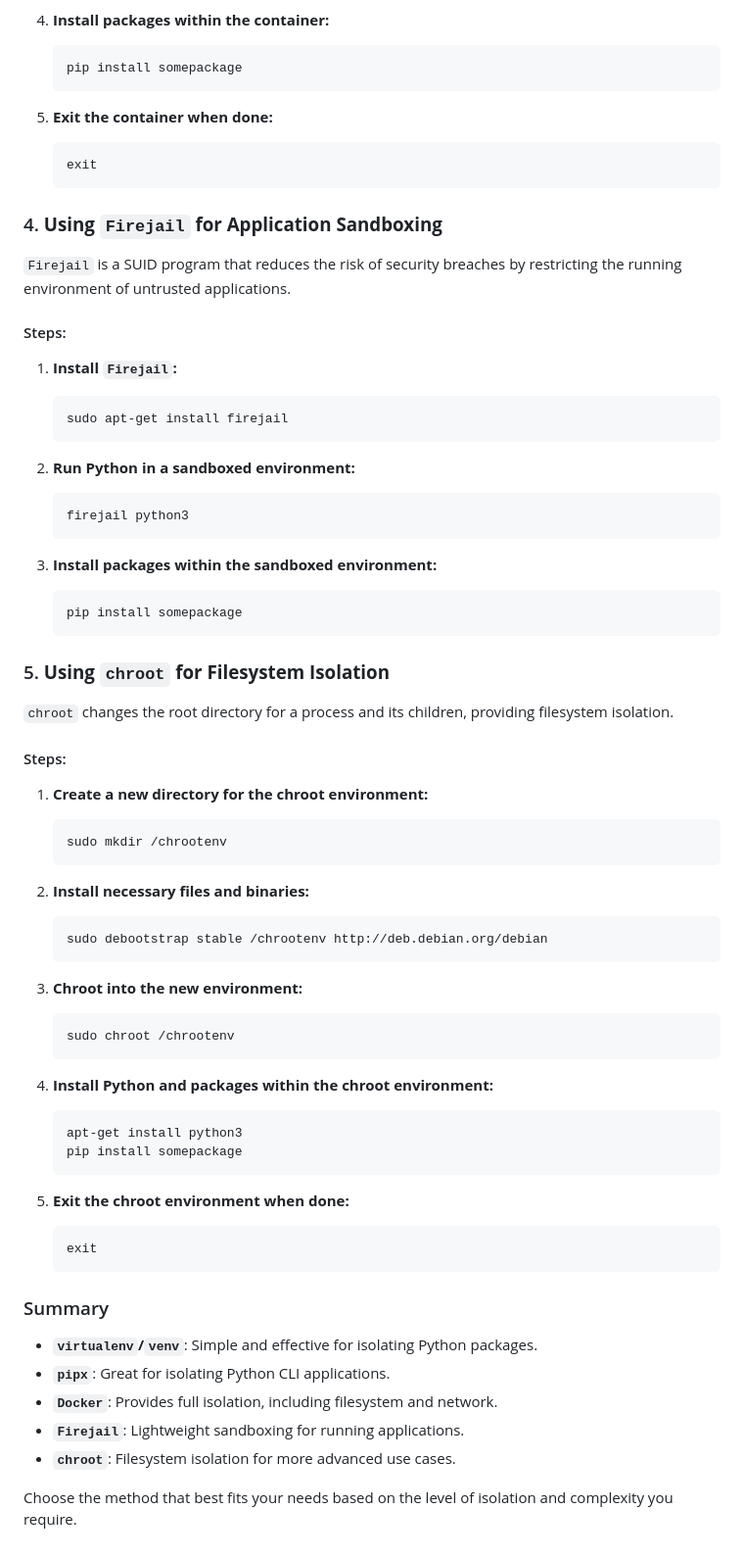
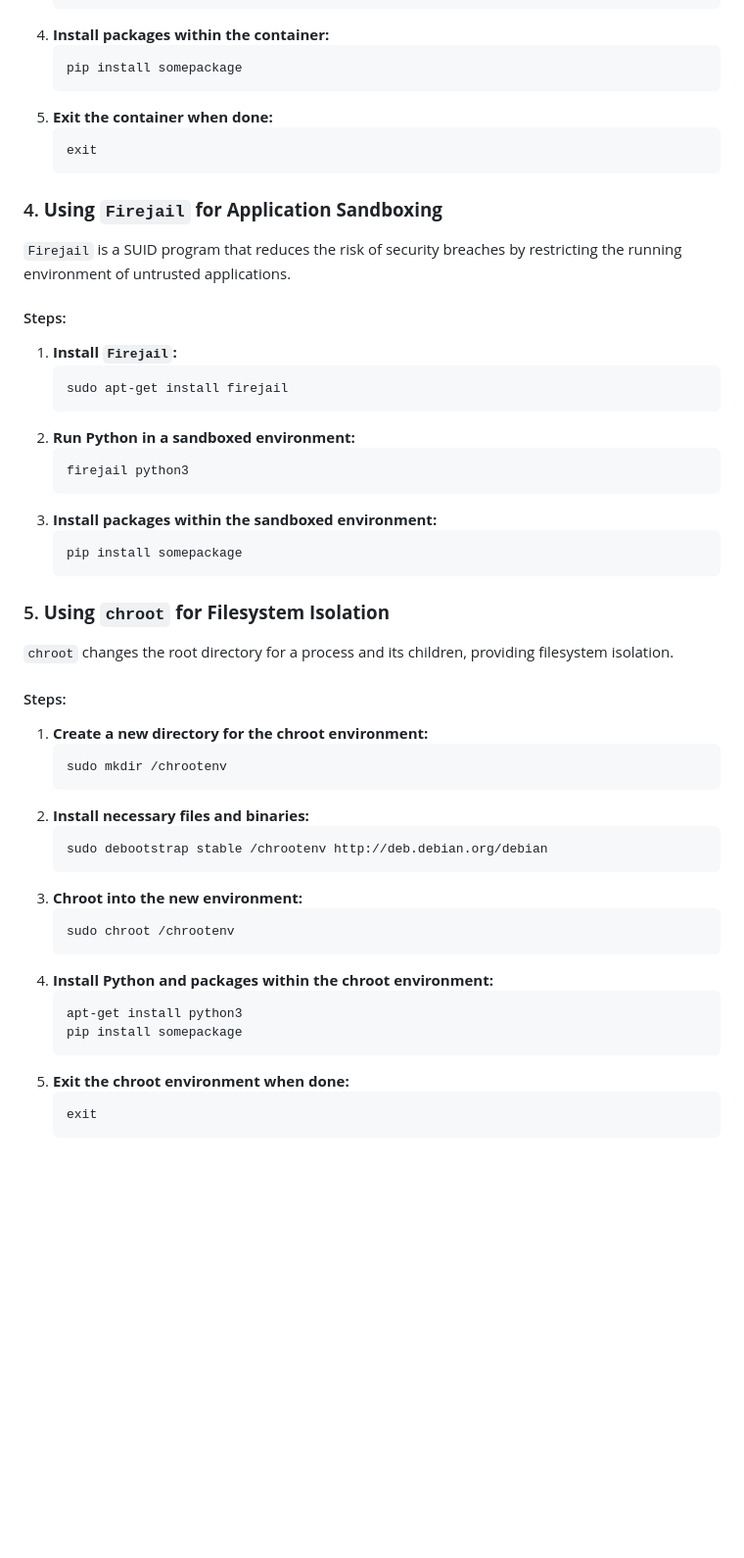
Before and after one commit to javieitez/mydocs, a Markdown page: python/Sandboxpip.md, the part around the change printed below. Shown: that part at 98% size. GitHub-like rendering; blank space fills up the shorter version.

````diff
--- a/python/Sandboxpip.md
+++ b/python/Sandboxpip.md
@@ -82,31 +75,25 @@ Docker provides a more robust sandboxing solution by isolating the entire enviro
    ```bash
    pip install somepackage
    ```
-
 5. **Exit the container when done:**
    ```bash
    exit
    ```
-
 ### 4. **Using `Firejail` for Application Sandboxing**
 `Firejail` is a SUID program that reduces the risk of security breaches by restricting the running environment of untrusted applications.
-
 #### Steps:
 1. **Install `Firejail`:**
    ```bash
    sudo apt-get install firejail
    ```
-
 2. **Run Python in a sandboxed environment:**
    ```bash
    firejail python3
    ```
-
 3. **Install packages within the sandboxed environment:**
    ```bash
    pip install somepackage
    ```
-
 ### 5. **Using `chroot` for Filesystem Isolation**
 `chroot` changes the root directory for a process and its children, providing filesystem isolation.
 
@@ -115,33 +102,20 @@ Docker provides a more robust sandboxing solution by isolating the entire enviro
    ```bash
    sudo mkdir /chrootenv
    ```
-
 2. **Install necessary files and binaries:**
    ```bash
    sudo debootstrap stable /chrootenv http://deb.debian.org/debian
    ```
-
 3. **Chroot into the new environment:**
    ```bash
    sudo chroot /chrootenv
    ```
-
 4. **Install Python and packages within the chroot environment:**
    ```bash
    apt-get install python3
    pip install somepackage
    ```
-
 5. **Exit the chroot environment when done:**
    ```bash
    exit
    ```
-
-### Summary
-- **`virtualenv`/`venv`**: Simple and effective for isolating Python packages.
-- **`pipx`**: Great for isolating Python CLI applications.
-- **`Docker`**: Provides full isolation, including filesystem and network.
-- **`Firejail`**: Lightweight sandboxing for running applications.
-- **`chroot`**: Filesystem isolation for more advanced use cases.
-
-Choose the method that best fits your needs based on the level of isolation and complexity you require.
````
Also changed, not shown: other parts of python/Sandboxpip.md (+8 -15 lines).
